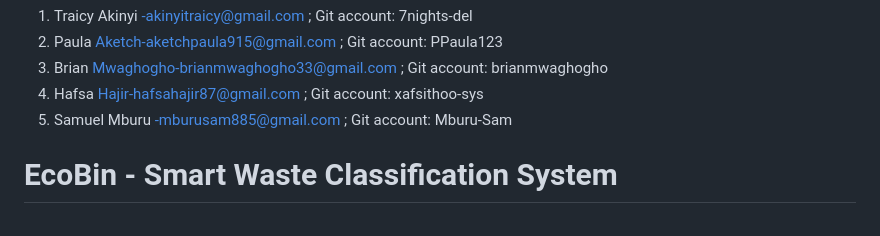
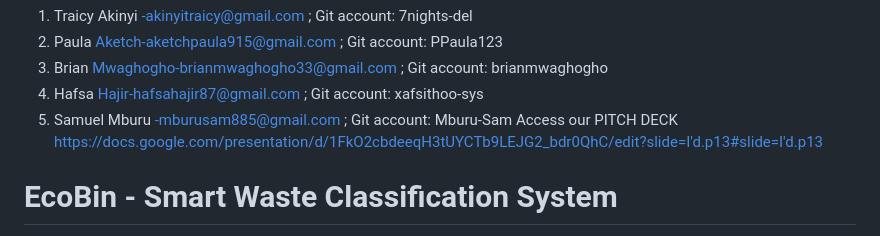
Before and after one commit to 7nights-del/Ecobin, a Markdown page: README.md, the part around the change. Drawn GitHub-style.

```diff
--- a/README.md
+++ b/README.md
@@ -5,7 +5,7 @@
 3. Brian Mwaghogho-brianmwaghogho33@gmail.com ; Git account: brianmwaghogho
 4. Hafsa Hajir-hafsahajir87@gmail.com ; Git account: xafsithoo-sys
 5. Samuel Mburu -mburusam885@gmail.com ; Git account: Mburu-Sam
-
+Access our PITCH DECK https://docs.google.com/presentation/d/1FkO2cbdeeqH3tUYCTb9LEJG2_bdr0QhC/edit?slide=I'd.p13#slide=I'd.p13
 
 # EcoBin - Smart Waste Classification System
 
```
